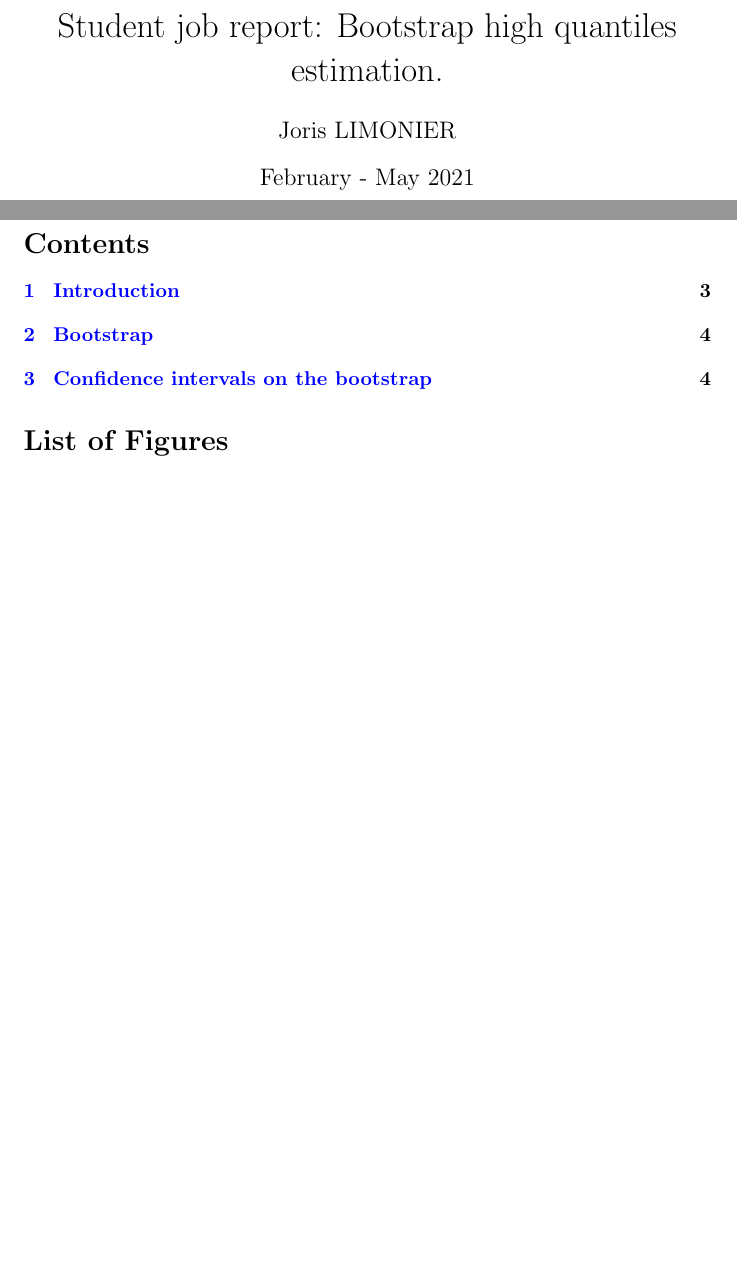
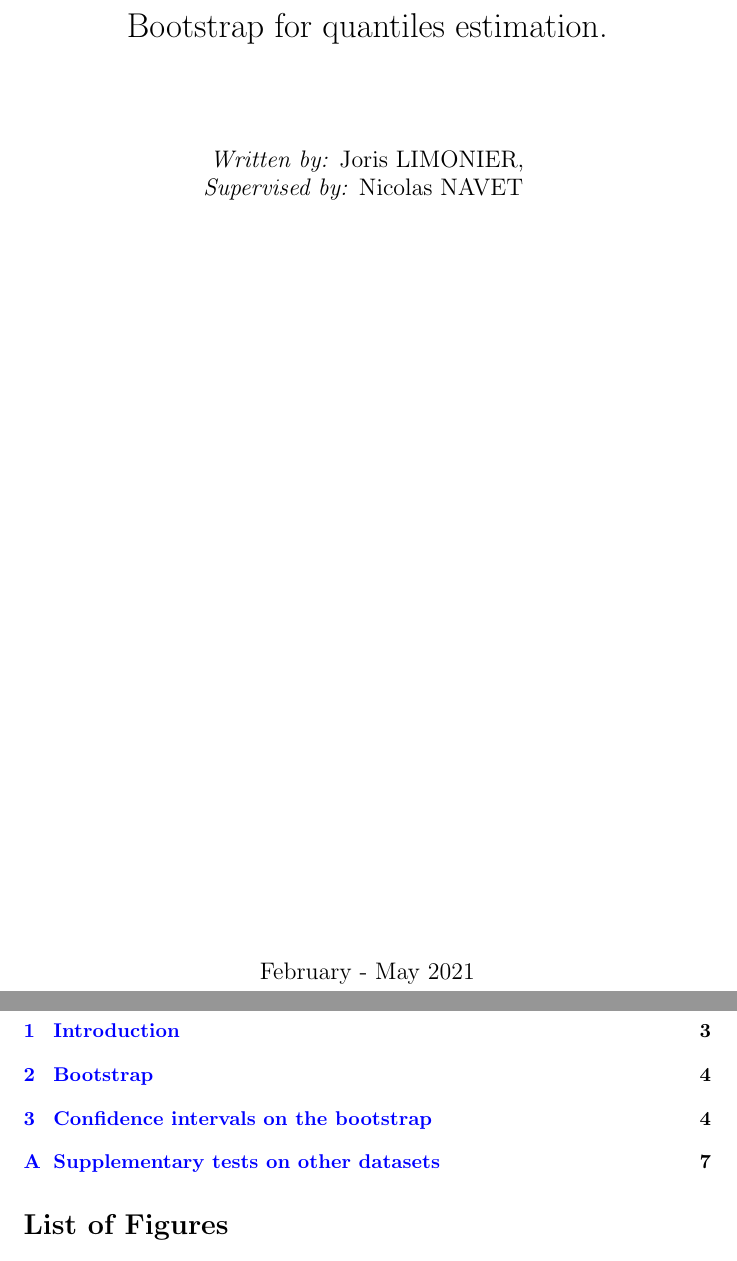
Before and after one commit to jorislimonier/quantile-estimation, a LaTeX document (report/main.tex): two parts of pages 1 and 2 of 6 before the commit and two parts of pages 1 and 2 of 7 after it, joined at a grey line, cut at the place of the change, the shorter picture padded with empty space. Compiled offline with pdfLaTeX.

Commit message:
start of continuation of report

```diff
--- a/report/main.tex
+++ b/report/main.tex
@@ -14,8 +14,8 @@
     urlcolor    = blue,
 }
 
-\title{Student job report: Bootstrap high quantiles estimation.}
-\author{Joris LIMONIER}
+\title{Bootstrap for quantiles estimation.\vfill}
+\author{\textit{Written by:} Joris LIMONIER,\\\textit{Supervised by:} Nicolas NAVET \vspace{13cm}}
 \date{February - May 2021}
 
 \begin{document}
```
Also changed, not shown: report/main.pdf, report/main.tex (7 more changed lines), 7 other files.
